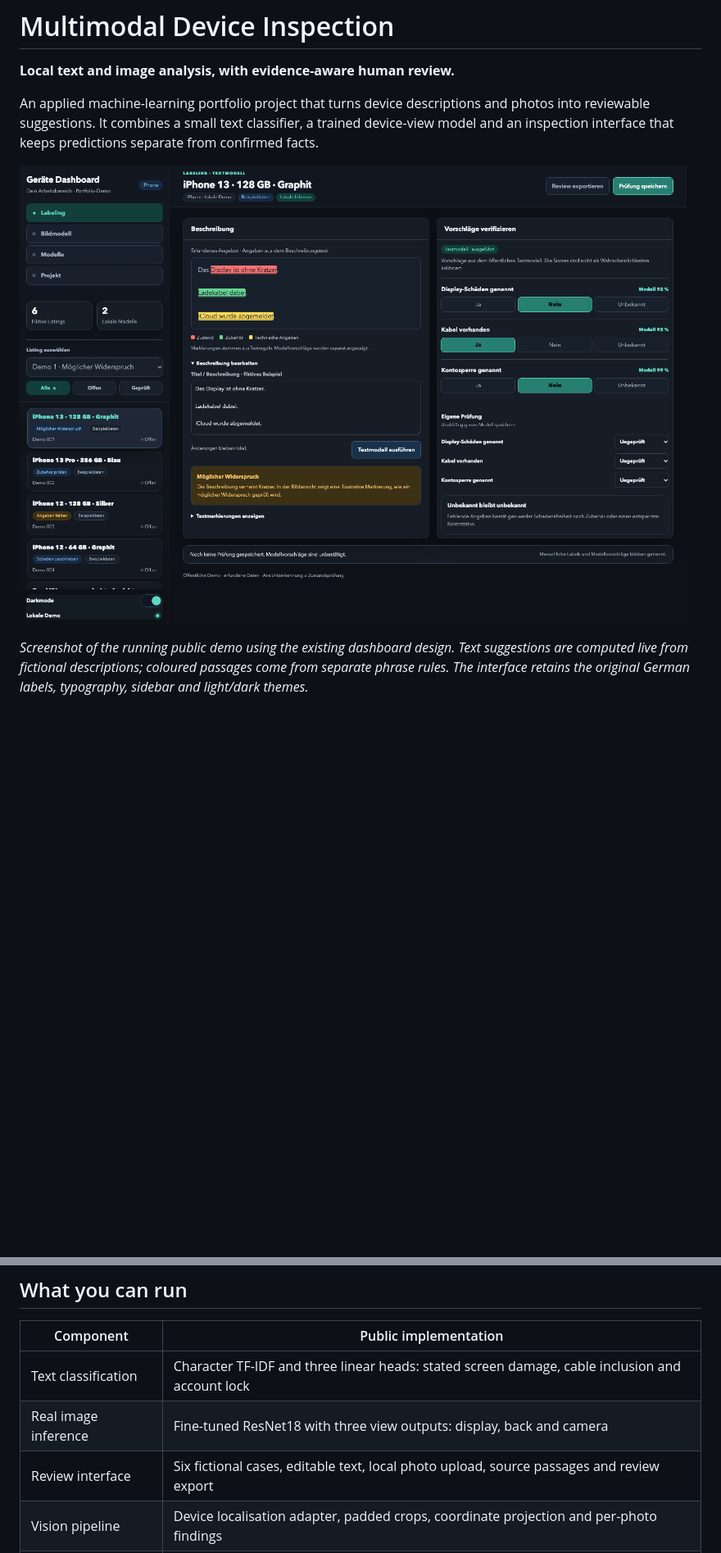
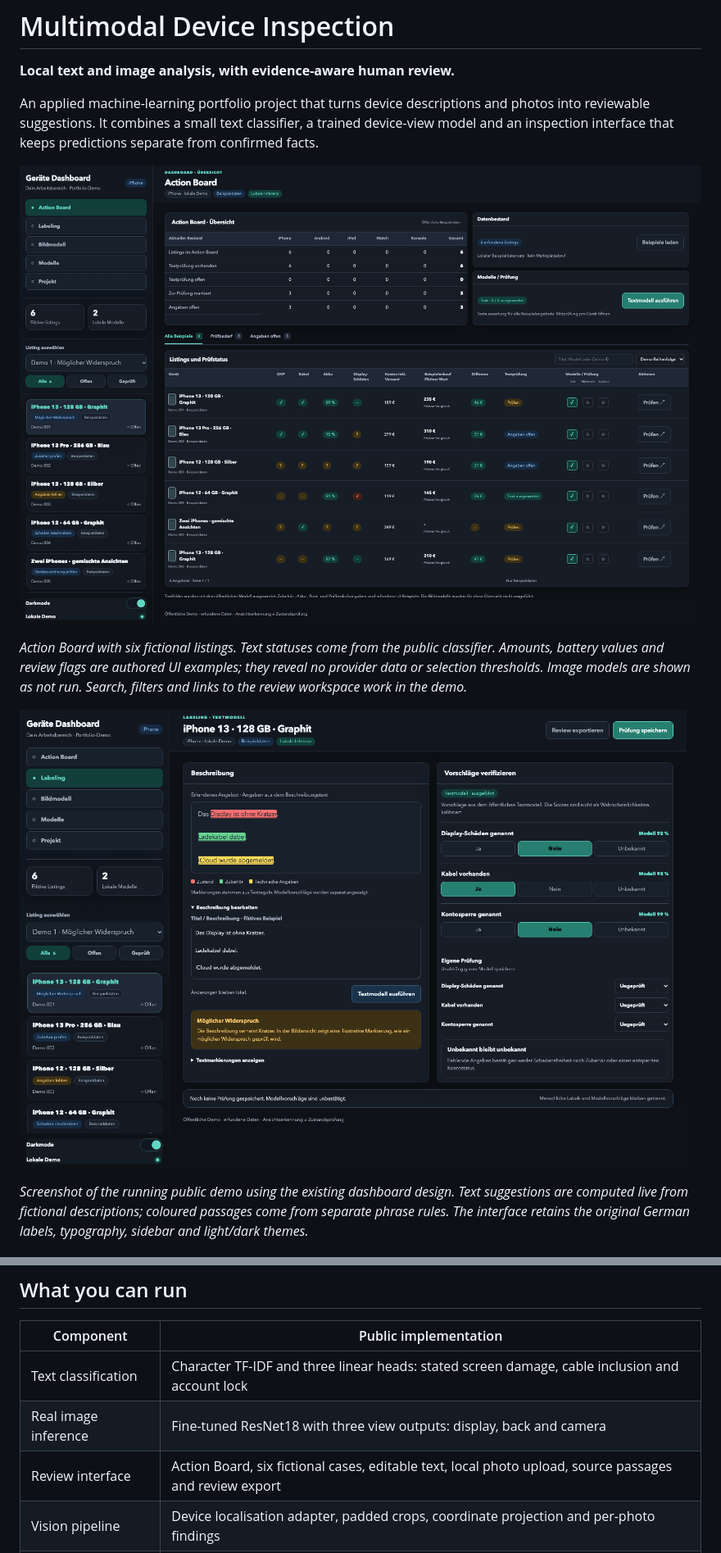
Before and after one commit to rarriracer/multimodal-device-inspection, a Markdown page: README.md, 2 parts joined by grey strips. Shown at 82% size. GitHub-like rendering; pictures changed too: docs/screenshots/01-review-workspace.png, docs/screenshots/03-action-board.png (added); blank space fills up the shorter version.

```diff
--- a/README.md
+++ b/README.md
@@ -3,6 +3,10 @@
 **Local text and image analysis, with evidence-aware human review.**
 
 An applied machine-learning portfolio project that turns device descriptions and photos into reviewable suggestions. It combines a small text classifier, a trained device-view model and an inspection interface that keeps predictions separate from confirmed facts.
+
+![Action Board in the original dashboard design, with fictional listings, sample amounts and actual text-model status](docs/screenshots/03-action-board.png)
+
+*Action Board with six fictional listings. Text statuses come from the public classifier. Amounts, battery values and review flags are authored UI examples; they reveal no provider data or selection thresholds. Image models are shown as not run. Search, filters and links to the review workspace work in the demo.*
 
 ![Text review in the original dashboard's dark theme, with highlighted source passages and model suggestions](docs/screenshots/01-review-workspace.png)
 
@@ -20,7 +24,7 @@ This repository is a focused public edition of a larger private application. The
 |---|---|
 | Text classification | Character TF-IDF and three linear heads: stated screen damage, cable inclusion and account lock |
 | Real image inference | Fine-tuned ResNet18 with three view outputs: display, back and camera |
-| Review interface | Six fictional cases, editable text, local photo upload, source passages and review export |
+| Review interface | Action Board, six fictional cases, editable text, local photo upload, source passages and review export |
 | Vision pipeline | Device localisation adapter, padded crops, coordinate projection and per-photo findings |
 | Training | Reproducible synthetic text baseline; image-training entry point for your own reviewed data |
 | Data integrity | Listing/duplicate grouping and masked loss for unknown image labels |
```
Also changed, not shown: other parts of README.md (+1 -1 lines), docs/PUBLISHING.md (+1 -1 lines), docs/VALIDATION.md (+2 -3 lines), docs/screenshots/02-model-lab.png, docs/screenshots/03-mobile-review.png (deleted), docs/screenshots/04-image-workspace.png, 7 other files.
